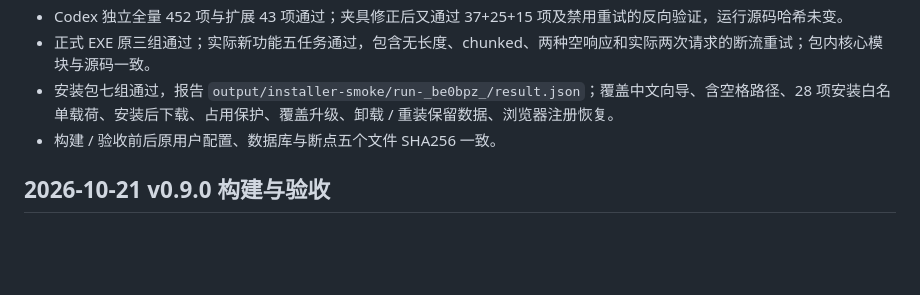
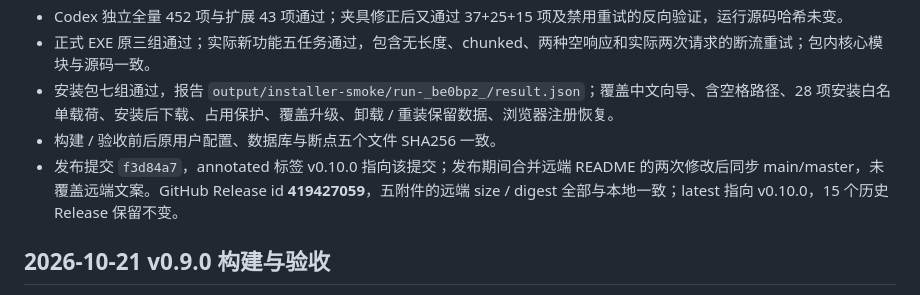
Before and after one commit to dwdw530/downLoad, a Markdown page: docs/INSTALLER.md, the part around the change. Rendered like a GitHub page; blank space fills up the shorter version.

```diff
--- a/docs/INSTALLER.md
+++ b/docs/INSTALLER.md
@@ -69,6 +69,7 @@ conda run --no-capture-output -n py310_env python -B scripts/smoke_installer.py
 - 正式 EXE 原三组通过；实际新功能五任务通过，包含无长度、chunked、两种空响应和实际两次请求的断流重试；包内核心模块与源码一致。
 - 安装包七组通过，报告 `output/installer-smoke/run-_be0bpz_/result.json`；覆盖中文向导、含空格路径、28 项安装白名单载荷、安装后下载、占用保护、覆盖升级、卸载 / 重装保留数据、浏览器注册恢复。
 - 构建 / 验收前后原用户配置、数据库与断点五个文件 SHA256 一致。
+- 发布提交 `f3d84a7`，annotated 标签 v0.10.0 指向该提交；发布期间合并远端 README 的两次修改后同步 main/master，未覆盖远端文案。GitHub Release id **419427059**，五附件的远端 size / digest 全部与本地一致；latest 指向 v0.10.0，15 个历史 Release 保留不变。
 
 ## 2026-10-21 v0.9.0 构建与验收
 
```
Also changed, not shown: docs/context-sessions/20251214-1555-老王下载器功能分析.md (+7 -5 lines), docs/designs/unknown-size-file-download.md (+2 -2 lines).
